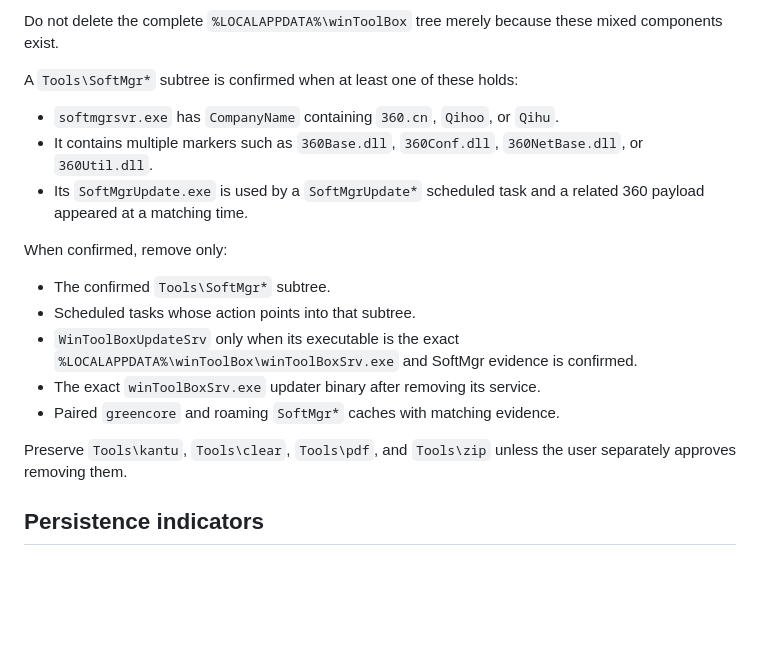
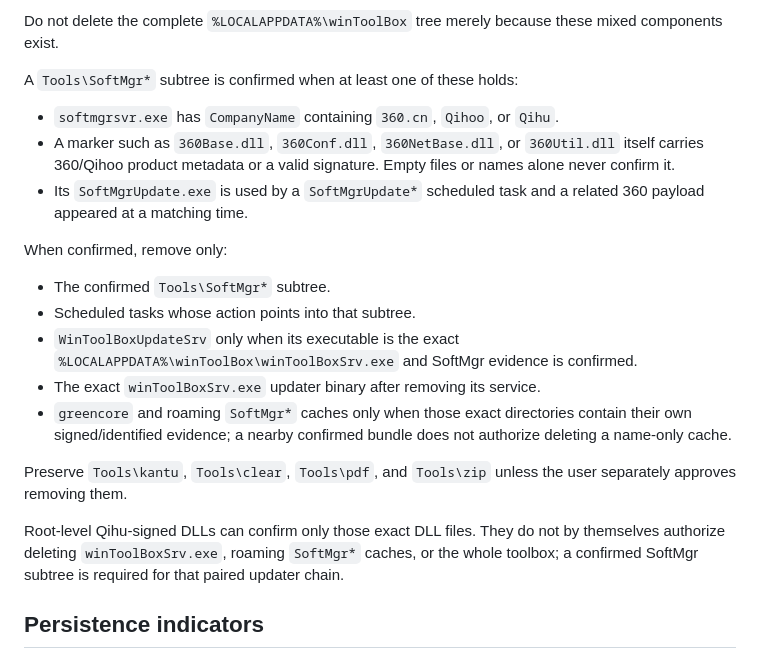
Before and after one commit to LongXL6/windows-360-cleaner, a Markdown page: references/detection-catalog.md, the part around one of its changes. Rendered like a GitHub page; blank space fills up the shorter version.

```diff
--- a/references/detection-catalog.md
+++ b/references/detection-catalog.md
@@ -66,7 +66,7 @@ Do not delete the complete `%LOCALAPPDATA%\winToolBox` tree merely because these
 A `Tools\SoftMgr*` subtree is confirmed when at least one of these holds:
 
 - `softmgrsvr.exe` has `CompanyName` containing `360.cn`, `Qihoo`, or `Qihu`.
-- It contains multiple markers such as `360Base.dll`, `360Conf.dll`, `360NetBase.dll`, or `360Util.dll`.
+- A marker such as `360Base.dll`, `360Conf.dll`, `360NetBase.dll`, or `360Util.dll` itself carries 360/Qihoo product metadata or a valid signature. Empty files or names alone never confirm it.
 - Its `SoftMgrUpdate.exe` is used by a `SoftMgrUpdate*` scheduled task and a related 360 payload appeared at a matching time.
 
 When confirmed, remove only:
@@ -75,9 +75,11 @@ When confirmed, remove only:
 - Scheduled tasks whose action points into that subtree.
 - `WinToolBoxUpdateSrv` only when its executable is the exact `%LOCALAPPDATA%\winToolBox\winToolBoxSrv.exe` and SoftMgr evidence is confirmed.
 - The exact `winToolBoxSrv.exe` updater binary after removing its service.
-- Paired `greencore` and roaming `SoftMgr*` caches with matching evidence.
+- `greencore` and roaming `SoftMgr*` caches only when those exact directories contain their own signed/identified evidence; a nearby confirmed bundle does not authorize deleting a name-only cache.
 
 Preserve `Tools\kantu`, `Tools\clear`, `Tools\pdf`, and `Tools\zip` unless the user separately approves removing them.
+
+Root-level Qihu-signed DLLs can confirm only those exact DLL files. They do not by themselves authorize deleting `winToolBoxSrv.exe`, roaming `SoftMgr*` caches, or the whole toolbox; a confirmed SoftMgr subtree is required for that paired updater chain.
 
 ## Persistence indicators
 
```
Also changed, not shown: other parts of references/detection-catalog.md (+20 -9 lines).
